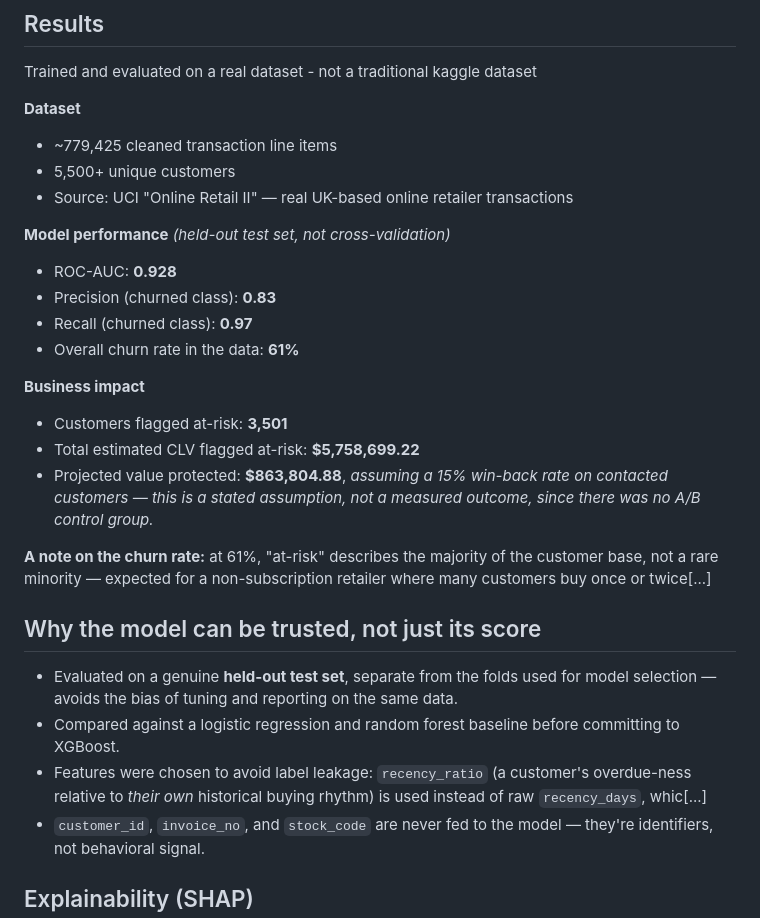
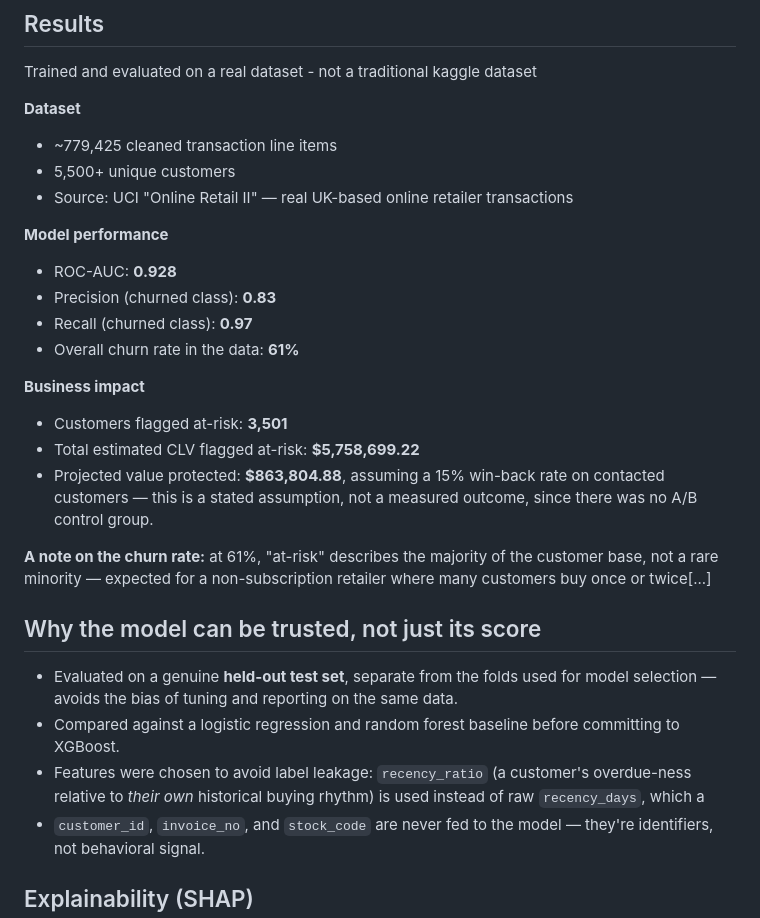
Before and after one commit to ShoaibCodes17/Customer-Retention-Intelligence-System, a Markdown page: README.md, the part around the change. Drawn GitHub-style.

```diff
--- a/README.md
+++ b/README.md
@@ -119,7 +119,7 @@ Trained and evaluated on a real dataset - not a traditional kaggle dataset
 - 5,500+ unique customers
 - Source: UCI "Online Retail II" — real UK-based online retailer transactions
 
-**Model performance** *(held-out test set, not cross-validation)*
+**Model performance**
 - ROC-AUC: **0.928**
 - Precision (churned class): **0.83**
 - Recall (churned class): **0.97**
@@ -128,7 +128,7 @@ Trained and evaluated on a real dataset - not a traditional kaggle dataset
 **Business impact**
 - Customers flagged at-risk: **3,501**
 - Total estimated CLV flagged at-risk: **$5,758,699.22**
-- Projected value protected: **$863,804.88**, *assuming a 15% win-back rate on contacted customers — this is a stated assumption, not a measured outcome, since there was no A/B control group.*
+- Projected value protected: **$863,804.88**, assuming a 15% win-back rate on contacted customers — this is a stated assumption, not a measured outcome, since there was no A/B control group.
 
 **A note on the churn rate:** at 61%, "at-risk" describes the majority of the customer base, not a rare minority — expected for a non-subscription retailer where many customers buy once or twice[...]
 
@@ -136,7 +136,7 @@ Trained and evaluated on a real dataset - not a traditional kaggle dataset
 
 - Evaluated on a genuine **held-out test set**, separate from the folds used for model selection — avoids the bias of tuning and reporting on the same data.
 - Compared against a logistic regression and random forest baseline before committing to XGBoost.
-- Features were chosen to avoid label leakage: `recency_ratio` (a customer's overdue-ness relative to *their own* historical buying rhythm) is used instead of raw `recency_days`, whic[...]
+- Features were chosen to avoid label leakage: `recency_ratio` (a customer's overdue-ness relative to *their own* historical buying rhythm) is used instead of raw `recency_days`, which a
 - `customer_id`, `invoice_no`, and `stock_code` are never fed to the model — they're identifiers, not behavioral signal.
 
 ## Explainability (SHAP)
```
